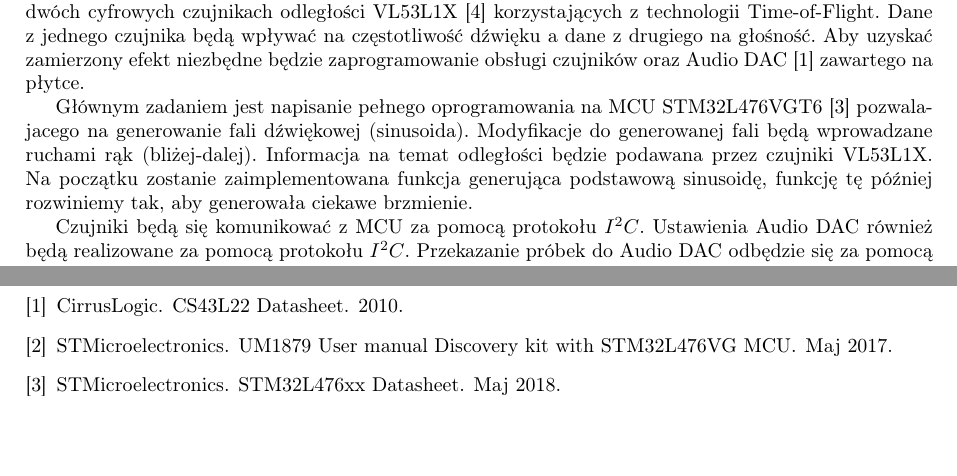
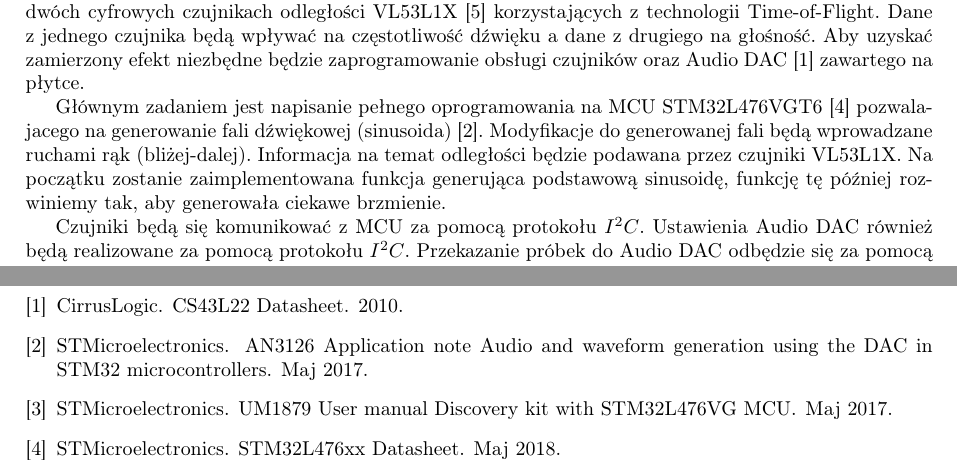
Before and after one commit to CypHry/Theremin, a LaTeX document (ZalozeniaProjektowe/main.tex, which reads ZalozeniaProjektowe/bibliografia.bib): two parts of pages 3 and 8 of 8, joined at a grey line, cut so that both start at the same text, the shorter picture padded with empty space. Compiled offline with pdfLaTeX.

Commit message:
updated bibliography

```diff
--- a/ZalozeniaProjektowe/bibliografia.bib
+++ b/ZalozeniaProjektowe/bibliografia.bib
@@ -36,3 +36,13 @@
 	month = May,
 	year = 2018,
 }
+
+@unpublished{AN3126,
+	author = {STMicroelectronics},
+	title = {{AN3126
+	Application note
+	Audio and waveform generation using the DAC in STM32 microcontrollers}},
+	OPTnote = {\url{https://www.st.com}},
+	month = May,
+	year = 2017,
+}
--- a/ZalozeniaProjektowe/main.tex
+++ b/ZalozeniaProjektowe/main.tex
@@ -82,7 +82,7 @@
 
 Celem projektu jest stworzenie theremina opartego na płytce rozwojowej STM32L476G-DISCO\cite{DevBoard} i dwóch cyfrowych czujnikach odległości VL53L1X\cite{VL53L1X} korzystających z technologii Time-of-Flight. Dane z jednego czujnika będą wpływać na częstotliwość dźwięku a dane z drugiego na głośność. Aby uzyskać zamierzony efekt niezbędne będzie zaprogramowanie obsługi czujników oraz Audio DAC\cite{CS43L22} zawartego na płytce.
 
-Głównym zadaniem jest napisanie pełnego oprogramowania na MCU STM32L476VGT6\cite{MCU} pozwalajacego na generowanie fali dźwiękowej (sinusoida). Modyfikacje do generowanej fali będą wprowadzane ruchami rąk (bliżej-dalej). Informacja na temat odległości będzie podawana przez czujniki VL53L1X. Na początku zostanie zaimplementowana funkcja generująca podstawową sinusoidę, funkcję tę później rozwiniemy tak, aby generowała ciekawe brzmienie.
+Głównym zadaniem jest napisanie pełnego oprogramowania na MCU STM32L476VGT6\cite{MCU} pozwalajacego na generowanie fali dźwiękowej (sinusoida)\cite{AN3126}. Modyfikacje do generowanej fali będą wprowadzane ruchami rąk (bliżej-dalej). Informacja na temat odległości będzie podawana przez czujniki VL53L1X. Na początku zostanie zaimplementowana funkcja generująca podstawową sinusoidę, funkcję tę później rozwiniemy tak, aby generowała ciekawe brzmienie.
 
 Czujniki będą się komunikować z MCU za pomocą protokołu $I^2C$. Ustawienia Audio DAC również będą realizowane za pomocą protokołu $I^2C$. Przekazanie próbek do Audio DAC odbędzie się za pomocą DMA.
 
```
Also changed, not shown: ZalozeniaProjektowe/main.pdf (added).
